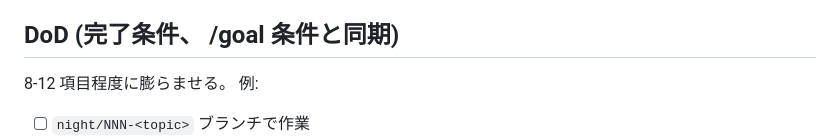
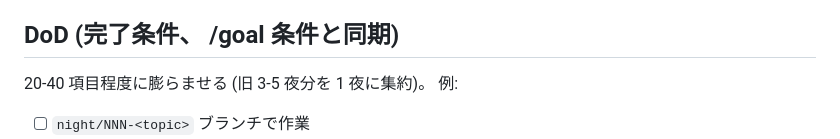
Before and after one commit to rinoshiyo/nightowl-nes, a Markdown page: nights/template/NNN-template.md, the part around the change. Rendered like a GitHub page.

```diff
--- a/nights/template/NNN-template.md
+++ b/nights/template/NNN-template.md
@@ -90,7 +90,7 @@ nights/pending/NNN-<topic>.md の DoD 全項目達成
 
 ## DoD (完了条件、 /goal 条件と同期)
 
-8-12 項目程度に膨らませる。 例:
+20-40 項目程度に膨らませる (旧 3-5 夜分を 1 夜に集約)。 例:
 
 - [ ] `night/NNN-<topic>` ブランチで作業
 - [ ] G1: <観測可能な完了条件>
```
Also changed, not shown: .claude/loop/CORE.md (+3 -3 lines).
